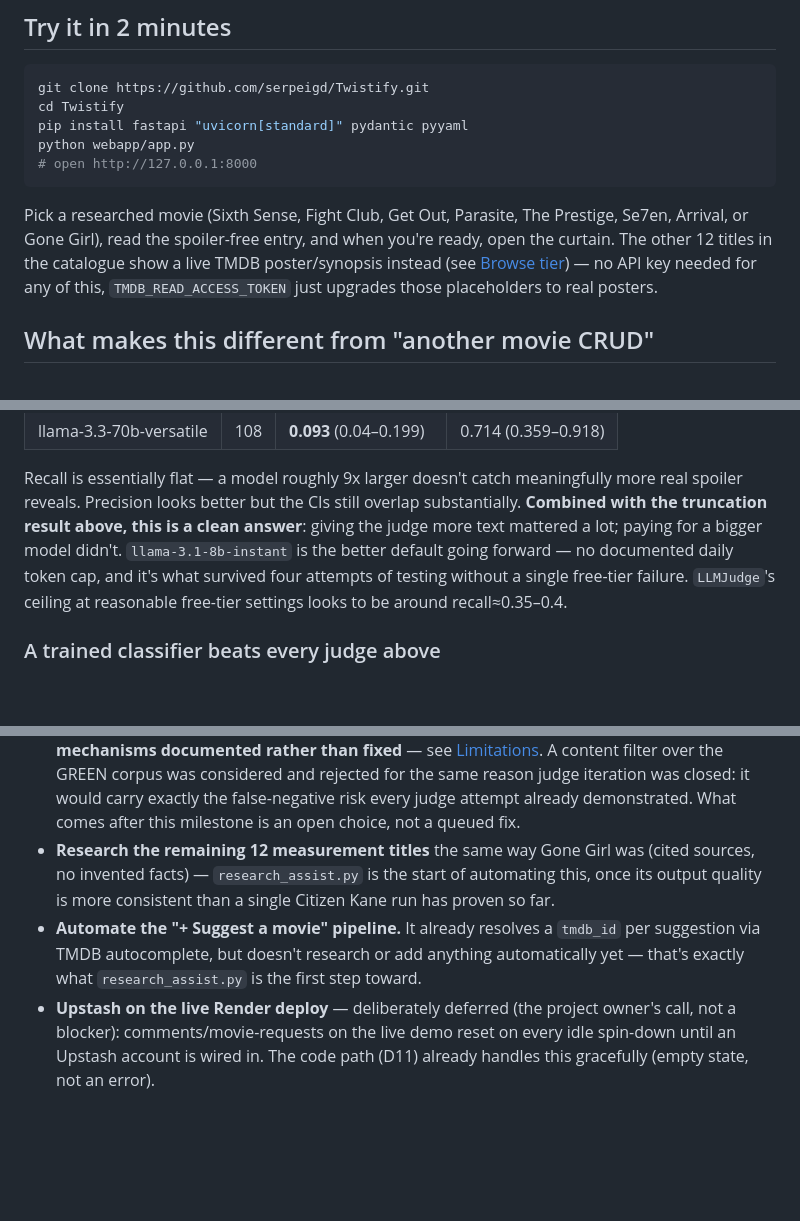
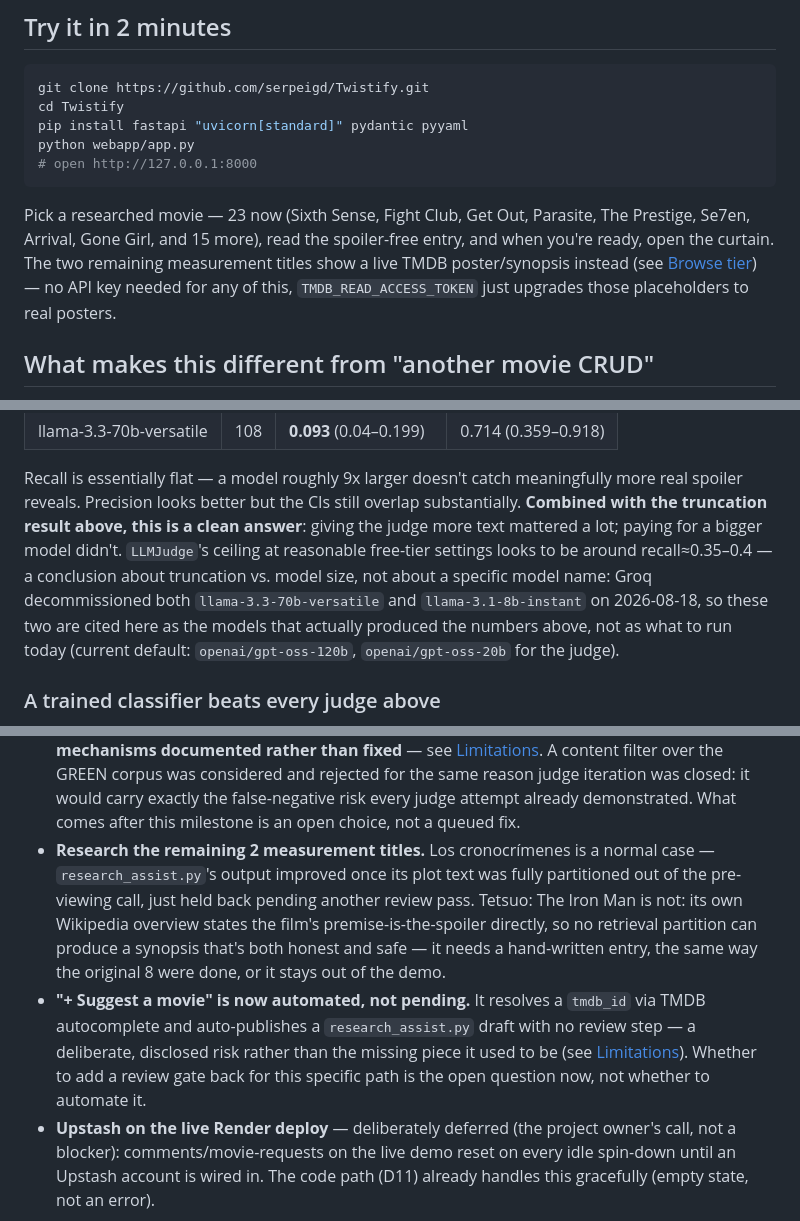
Before and after one commit to serpeigd/Twistify, a Markdown page: README.md, 3 parts joined by grey strips. Rendered like a GitHub page; blank space fills up the shorter version.

````diff
--- a/README.md
+++ b/README.md
@@ -40,12 +40,13 @@ python webapp/app.py
 # open http://127.0.0.1:8000
 ```
 
-Pick a researched movie (Sixth Sense, Fight Club, Get Out, Parasite, The
-Prestige, Se7en, Arrival, or Gone Girl), read the spoiler-free entry, and
-when you're ready, open the curtain. The other 12 titles in the catalogue
-show a live TMDB poster/synopsis instead (see [Browse tier](#browse-tier-tmdb)) — no
-API key needed for any of this, `TMDB_READ_ACCESS_TOKEN` just upgrades
-those placeholders to real posters.
+Pick a researched movie — 23 now (Sixth Sense, Fight Club, Get Out,
+Parasite, The Prestige, Se7en, Arrival, Gone Girl, and 15 more), read the
+spoiler-free entry, and when you're ready, open the curtain. The two
+remaining measurement titles show a live TMDB poster/synopsis instead
+(see [Browse tier](#browse-tier-tmdb)) — no API key needed for any of
+this, `TMDB_READ_ACCESS_TOKEN` just upgrades those placeholders to real
+posters.
 
 ## What makes this different from "another movie CRUD"
 
@@ -269,11 +276,14 @@ Recall is essentially flat — a model roughly 9x larger doesn't catch
 meaningfully more real spoiler reveals. Precision looks better but the
 CIs still overlap substantially. **Combined with the truncation result
 above, this is a clean answer**: giving the judge more text mattered a
-lot; paying for a bigger model didn't. `llama-3.1-8b-instant` is the
-better default going forward — no documented daily token cap, and it's
-what survived four attempts of testing without a single free-tier
-failure. `LLMJudge`'s ceiling at reasonable free-tier settings looks to
-be around recall≈0.35–0.4.
+lot; paying for a bigger model didn't. `LLMJudge`'s ceiling at
+reasonable free-tier settings looks to be around recall≈0.35–0.4 — a
+conclusion about truncation vs. model size, not about a specific model
+name: Groq decommissioned both `llama-3.3-70b-versatile` and
+`llama-3.1-8b-instant` on 2026-08-18, so these two are cited here as the
+models that actually produced the numbers above, not as what to run
+today (current default: `openai/gpt-oss-120b`, `openai/gpt-oss-20b` for
+the judge).
 
 ### A trained classifier beats every judge above
 
@@ -578,14 +603,21 @@ and `CLAUDE.md`'s "Next task":
   iteration was closed: it would carry exactly the false-negative risk
   every judge attempt already demonstrated. What comes after this
   milestone is an open choice, not a queued fix.
-- **Research the remaining 12 measurement titles** the same way Gone Girl
-  was (cited sources, no invented facts) — `research_assist.py` is the
-  start of automating this, once its output quality is more consistent
-  than a single Citizen Kane run has proven so far.
-- **Automate the "+ Suggest a movie" pipeline.** It already resolves a
-  `tmdb_id` per suggestion via TMDB autocomplete, but doesn't research or
-  add anything automatically yet — that's exactly what
-  `research_assist.py` is the first step toward.
+- **Research the remaining 2 measurement titles.** Los cronocrímenes is
+  a normal case — `research_assist.py`'s output improved once its plot
+  text was fully partitioned out of the pre-viewing call, just held back
+  pending another review pass. Tetsuo: The Iron Man is not: its own
+  Wikipedia overview states the film's premise-is-the-spoiler directly,
+  so no retrieval partition can produce a synopsis that's both honest
+  and safe — it needs a hand-written entry, the same way the original 8
+  were done, or it stays out of the demo.
+- **"+ Suggest a movie" is now automated, not pending.** It resolves a
+  `tmdb_id` via TMDB autocomplete and auto-publishes a
+  `research_assist.py` draft with no review step — a deliberate,
+  disclosed risk rather than the missing piece it used to be (see
+  [Limitations](#limitations)). Whether to add a review gate back for
+  this specific path is the open question now, not whether to automate
+  it.
 - **Upstash on the live Render deploy** — deliberately deferred (the
   project owner's call, not a blocker): comments/movie-requests on the
   live demo reset on every idle spin-down until an Upstash account is
````
Also changed, not shown: other parts of README.md (+65 -33 lines), docs/DESIGN.md (+44 -11 lines).
